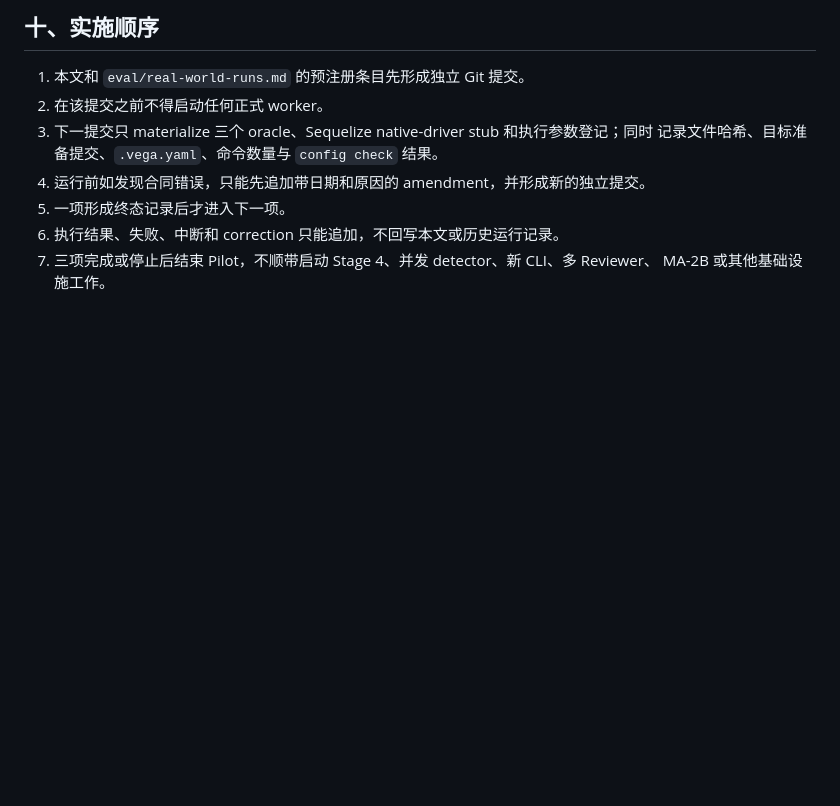
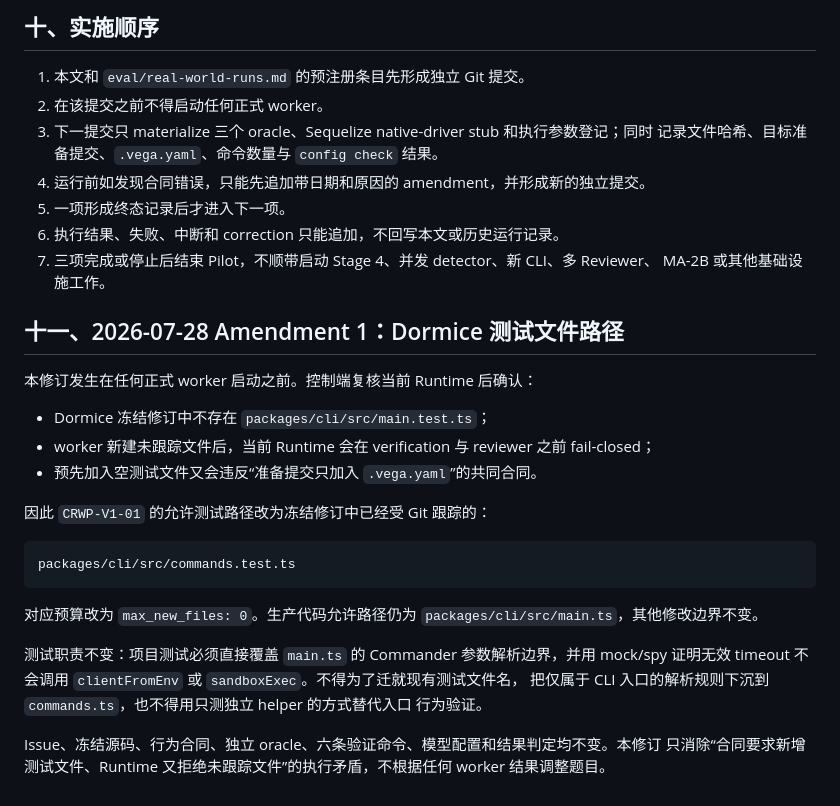
Before and after one commit to aki0225/vegaloom, a Markdown page: docs/CORE-REAL-WORLD-PILOT-V1-PREREGISTRATION.md, the part around the change. GitHub-like rendering; blank space fills up the shorter version.

Commit message:
文档：修正真实任务试运行测试路径合同

````diff
--- a/docs/CORE-REAL-WORLD-PILOT-V1-PREREGISTRATION.md
+++ b/docs/CORE-REAL-WORLD-PILOT-V1-PREREGISTRATION.md
@@ -546,3 +546,29 @@ examples/evidence/core-real-world-pilot-v1/<case-id>/
 6. 执行结果、失败、中断和 correction 只能追加，不回写本文或历史运行记录。
 7. 三项完成或停止后结束 Pilot，不顺带启动 Stage 4、并发 detector、新 CLI、多 Reviewer、
    MA-2B 或其他基础设施工作。
+
+## 十一、2026-07-28 Amendment 1：Dormice 测试文件路径
+
+本修订发生在任何正式 worker 启动之前。控制端复核当前 Runtime 后确认：
+
+- Dormice 冻结修订中不存在 `packages/cli/src/main.test.ts`；
+- worker 新建未跟踪文件后，当前 Runtime 会在 verification 与 reviewer 之前 fail-closed；
+- 预先加入空测试文件又会违反“准备提交只加入 `.vega.yaml`”的共同合同。
+
+因此 `CRWP-V1-01` 的允许测试路径改为冻结修订中已经受 Git 跟踪的：
+
+```text
+packages/cli/src/commands.test.ts
+```
+
+对应预算改为 `max_new_files: 0`。生产代码允许路径仍为
+`packages/cli/src/main.ts`，其他修改边界不变。
+
+测试职责不变：项目测试必须直接覆盖 `main.ts` 的 Commander 参数解析边界，并用 mock/spy
+证明无效 timeout 不会调用 `clientFromEnv` 或 `sandboxExec`。不得为了迁就现有测试文件名，
+把仅属于 CLI 入口的解析规则下沉到 `commands.ts`，也不得用只测独立 helper 的方式替代入口
+行为验证。
+
+Issue、冻结源码、行为合同、独立 oracle、六条验证命令、模型配置和结果判定均不变。本修订
+只消除“合同要求新增测试文件、Runtime 又拒绝未跟踪文件”的执行矛盾，不根据任何 worker
+结果调整题目。
````
Also changed, not shown: eval/real-world-runs.md (+11 -0 lines).
